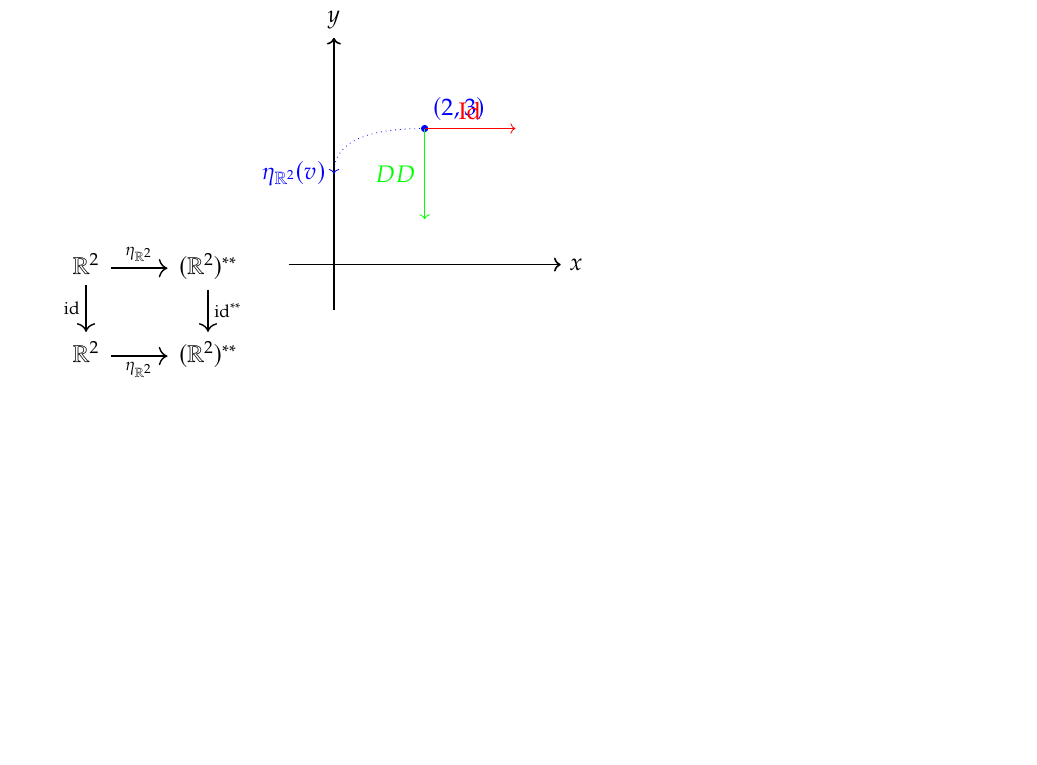
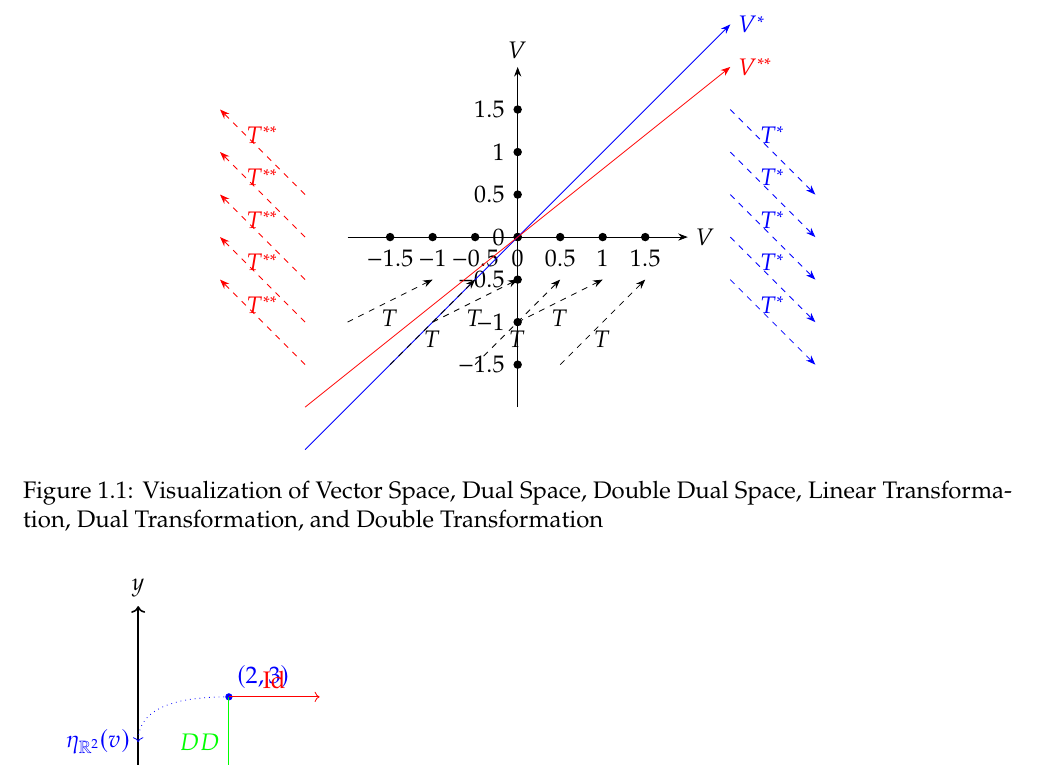
Before and after one commit to Hacker-Code-J/Category-Theory, a LaTeX book (category-theory-main.tex, which reads category-theory-topics/category-theory-topic1.tex): part of page 7 of 8, cut at the place of the change, the shorter picture padded with empty space. Compiled offline with pdfLaTeX.

Commit message:
Laptop240425v1

```diff
--- a/category-theory-topics/category-theory-topic1.tex
+++ b/category-theory-topics/category-theory-topic1.tex
@@ -197,10 +197,49 @@
 \end{itemize}
 \end{example}
 
-\begin{tikzcd}
-	\mathbb{R}^2 \arrow[r, "\eta_{\mathbb{R}^2}"] \arrow[d, "\text{id}"'] & (\mathbb{R}^2)^{**} \arrow[d, "\text{id}^{**}"] \\
-	\mathbb{R}^2 \arrow[r, "\eta_{\mathbb{R}^2}"'] & (\mathbb{R}^2)^{**}
-\end{tikzcd}
+\begin{figure}
+	\centering
+	\begin{tikzpicture}[>=Stealth, scale=1.5]
+		% Vector space V
+		\draw[->] (-2,0) -- (2,0) node[right] {$V$};
+		\draw[->] (0,-2) -- (0,2) node[above] {$V$};
+
+		% Vectors in V
+		\foreach \x in {-1.5,-1,-0.5,0,0.5,1,1.5} {
+			\draw (\x,0) node[circle,fill,inner sep=1.5pt,label=below:{$\x$}] {};
+			\draw (0,\x) node[circle,fill,inner sep=1.5pt,label=left:{$\x$}] {};
+		}
+
+		% Dual space V*
+		\draw[->, blue] (-2.5,-2.5) -- (2.5,2.5) node[right,blue] {$V^*$};
+
+		% Double dual space V**
+		\draw[->, red] (-2.5,-2) -- (2.5,2) node[right,red] {$V^{**}$};
+
+		% Linear transformation T: V -> W
+		\draw[->, dashed] (-2,-1) -- (-1,-0.5) node[midway,below] {$T$};
+		\draw[->, dashed] (-1.5,-1.5) -- (-0.5,-0.5) node[midway,below] {$T$};
+		\draw[->, dashed] (-1,-1) -- (0,-0.5) node[midway,below] {$T$};
+		\draw[->, dashed] (-0.5,-1.5) -- (0.5,-0.5) node[midway,below] {$T$};
+		\draw[->, dashed] (0,-1) -- (1,-0.5) node[midway,below] {$T$};
+		\draw[->, dashed] (0.5,-1.5) -- (1.5,-0.5) node[midway,below] {$T$};
+
+		% Dual transformation T*: W* -> V*
+		\draw[->, dashed, blue] (2.5,1.5) -- (3.5,0.5) node[midway,above] {$T^*$};
+		\draw[->, dashed, blue] (2.5,1) -- (3.5,0) node[midway,above] {$T^*$};
+		\draw[->, dashed, blue] (2.5,0.5) -- (3.5,-0.5) node[midway,above] {$T^*$};
+		\draw[->, dashed, blue] (2.5,0) -- (3.5,-1) node[midway,above] {$T^*$};
+		\draw[->, dashed, blue] (2.5,-0.5) -- (3.5,-1.5) node[midway,above] {$T^*$};
+
+		% Double transformation T**: W** -> V**
+		\draw[->, dashed, red] (-2.5,-1.5) -- (-3.5,-0.5) node[midway,above] {$T^{**}$};
+		\draw[->, dashed, red] (-2.5,-1) -- (-3.5,0) node[midway,above] {$T^{**}$};
+		\draw[->, dashed, red] (-2.5,-0.5) -- (-3.5,0.5) node[midway,above] {$T^{**}$};
+		\draw[->, dashed, red] (-2.5,0) -- (-3.5,1) node[midway,above] {$T^{**}$};
+		\draw[->, dashed, red] (-2.5,0.5) -- (-3.5,1.5) node[midway,above] {$T^{**}$};
+	\end{tikzpicture}
+	\caption{Visualization of Vector Space, Dual Space, Double Dual Space, Linear Transformation, Dual Transformation, and Double Transformation}
+\end{figure}
 \begin{tikzpicture}[scale=0.8]
 	% Draw coordinate axes
 	\draw[thick, ->] (-1,0) -- (5,0) node[right] {$x$};
```
Also changed, not shown: category-theory-main.pdf.
